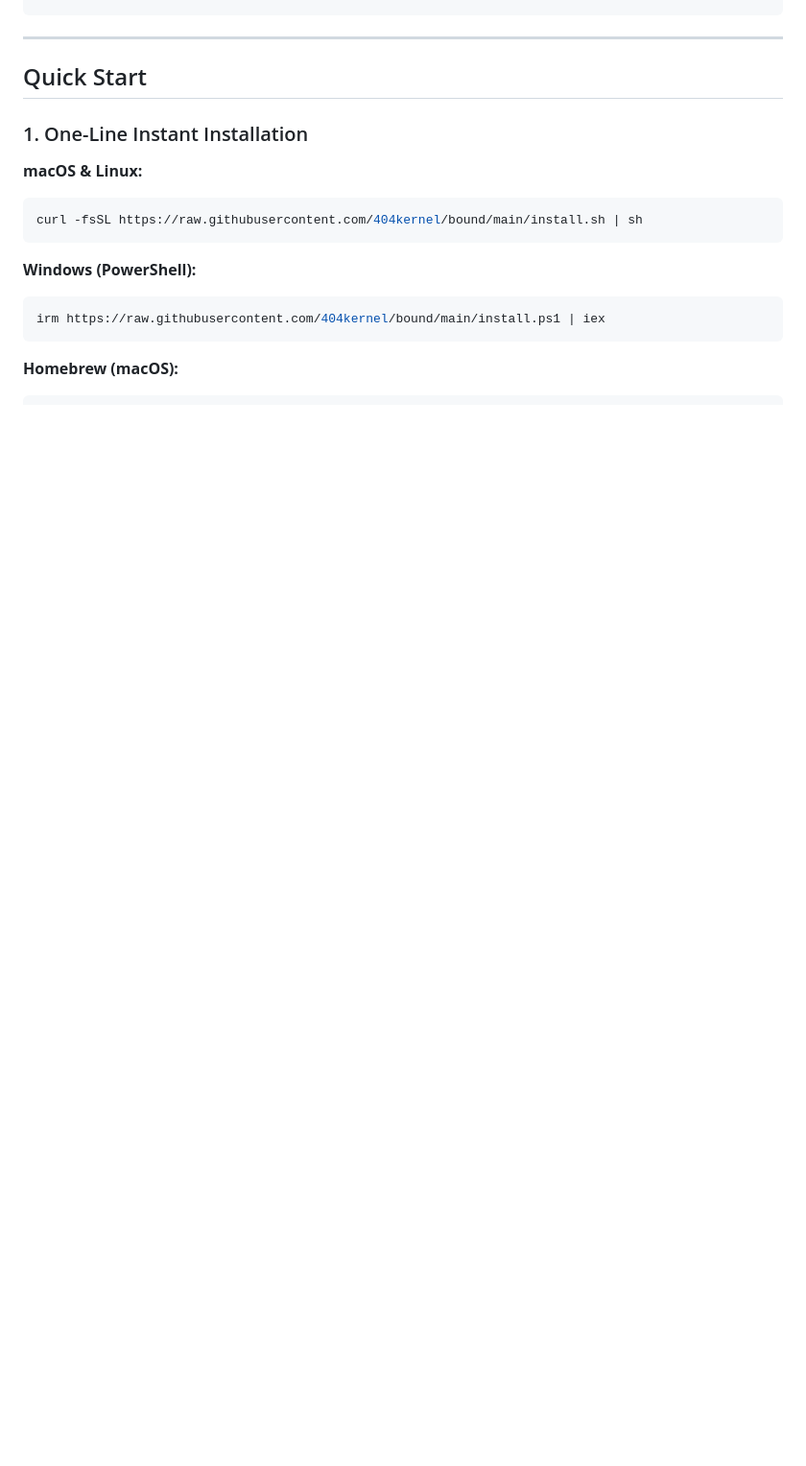
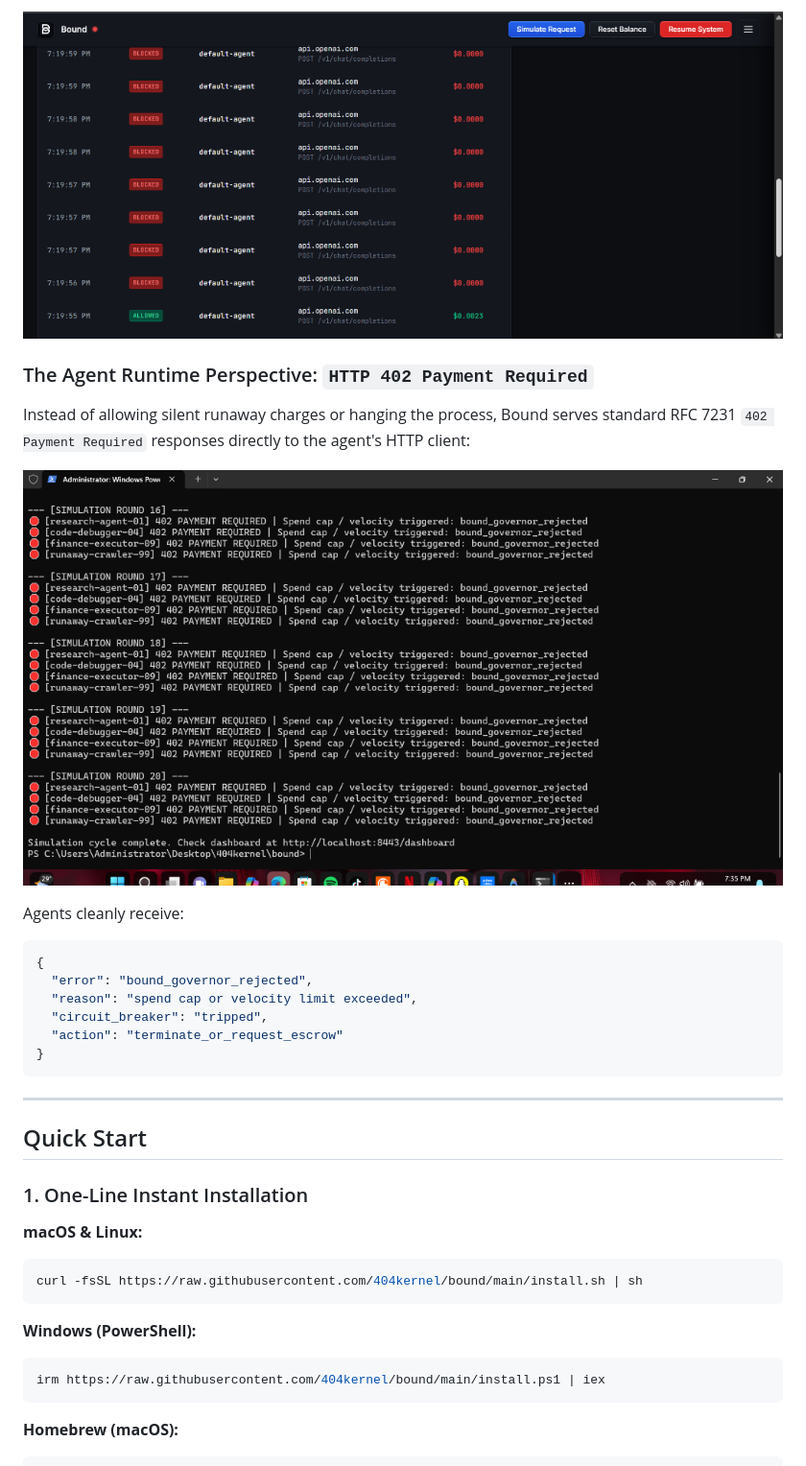
Before and after one commit to 404kernel/bound, a Markdown page: README.md, the part around one of its changes. Shown at 96% size. GitHub-like rendering; pictures changed too: assets/interception-blocked.png (added), assets/terminal-rejection.png (added); blank space fills up the shorter version.

Commit message:
docs: add real-world circuit breaker proof and telemetry assets

````diff
--- a/README.md
+++ b/README.md
@@ -74,3 +92,22 @@ Autonomous AI agents (Claude Code, AutoGPT, CrewAI, LangChain, custom loops) are
+<p align="center">
+  <img src="assets/interception-blocked.png" width="100%" alt="Bound Real-Time Interception Log Showing Blocked Runaways" />
+</p>
+
+### The Agent Runtime Perspective: `HTTP 402 Payment Required`
+Instead of allowing silent runaway charges or hanging the process, Bound serves standard RFC 7231 `402 Payment Required` responses directly to the agent's HTTP client:
+
+<p align="center">
+  <img src="assets/terminal-rejection.png" width="100%" alt="Bound Terminal Response: 402 Payment Required Rejected" />
+</p>
+
+Agents cleanly receive:
+```json
+{
+  "error": "bound_governor_rejected",
+  "reason": "spend cap or velocity limit exceeded",
+  "circuit_breaker": "tripped",
+  "action": "terminate_or_request_escrow"
+}
 ```
 
 ---
````
Also changed, not shown: other parts of README.md (+18 -0 lines), assets/circuit-breaker.png (added), assets/interception-allowed.png (added), 1 other file.
